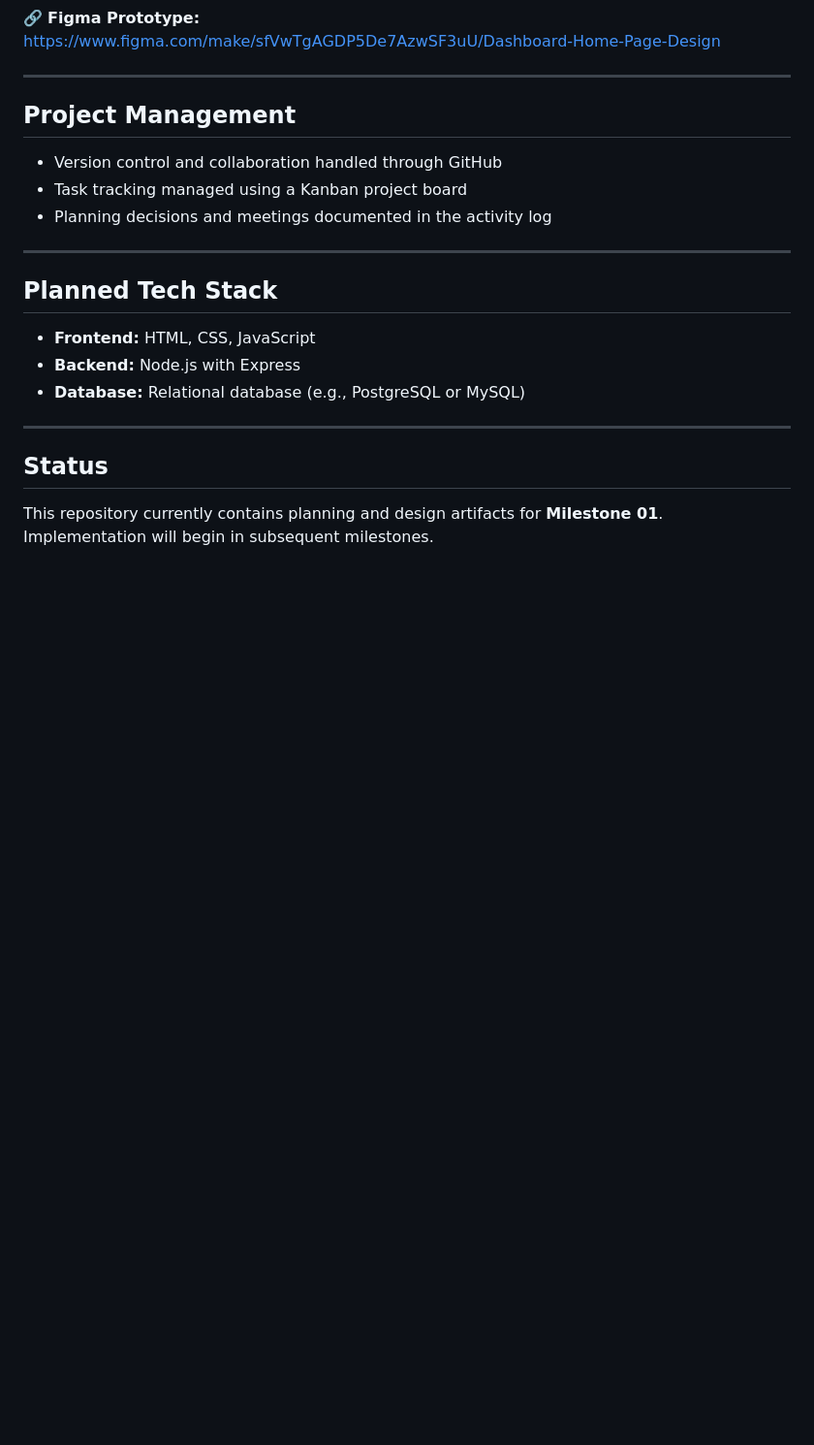
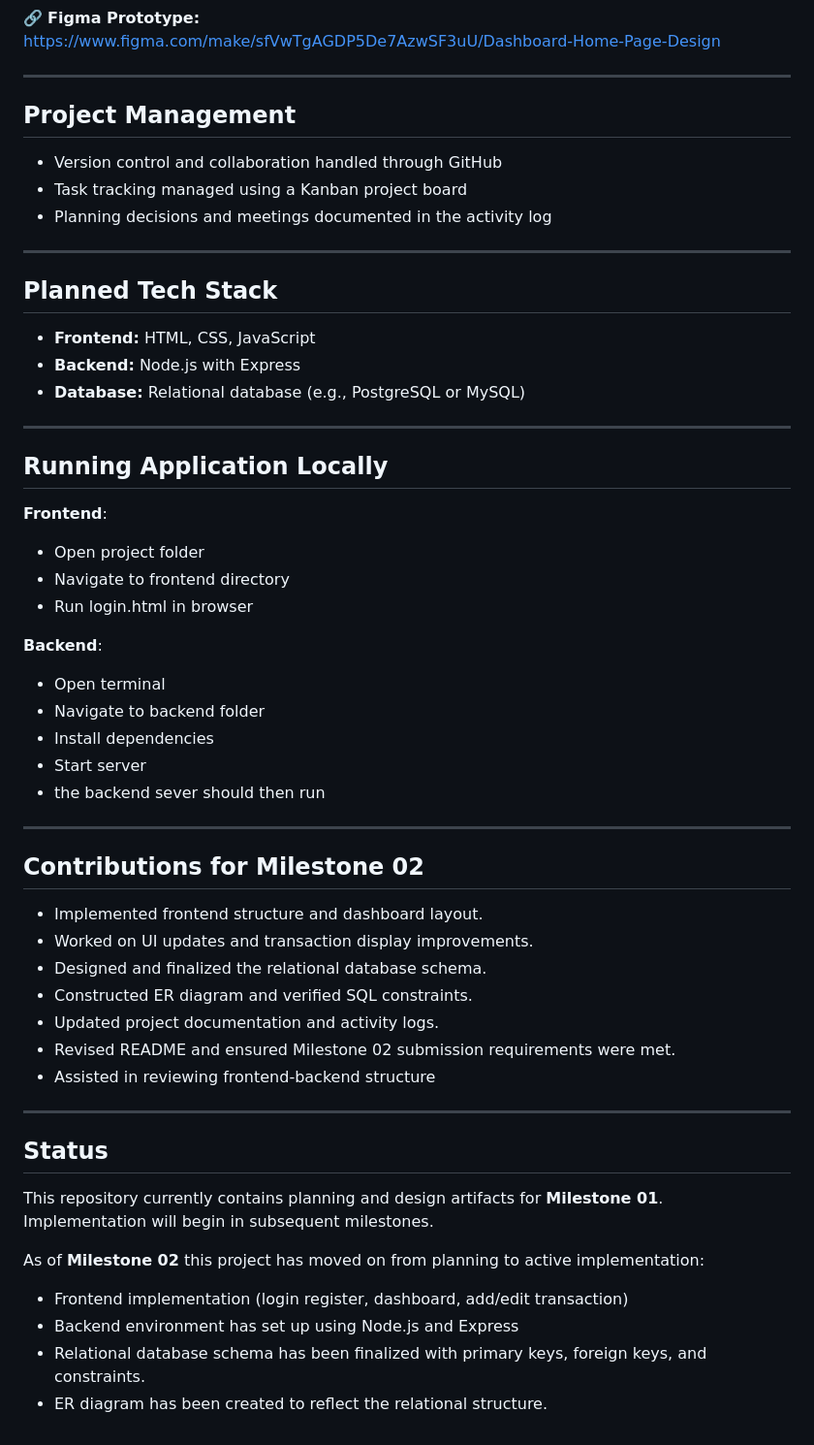
Before and after one commit to HamzaAzim1/personal-expense-tracker, a Markdown page: README.md, the part around the change. Shown at 97% size. Rendered like a GitHub page; blank space fills up the shorter version.

```diff
--- a/README.md
+++ b/README.md
@@ -94,6 +94,41 @@ https://www.figma.com/make/sfVwTgAGDP5De7AzwSF3uU/Dashboard-Home-Page-Design
 
 ---
 
+## Running Application Locally
+
+**Frontend**:
+- Open project folder
+- Navigate to frontend directory
+- Run login.html in browser
+
+**Backend**:
+- Open terminal
+- Navigate to backend folder
+- Install dependencies
+- Start server
+- the backend sever should then run
+
+---
+
+## Contributions for Milestone 02
+
+- Implemented frontend structure and dashboard layout.
+- Worked on UI updates and transaction display improvements.
+- Designed and finalized the relational database schema.
+- Constructed ER diagram and verified SQL constraints.
+- Updated project documentation and activity logs.
+- Revised README and ensured Milestone 02 submission requirements were met.
+- Assisted in reviewing frontend-backend structure
+
+---
+
 ## Status
 This repository currently contains planning and design artifacts for **Milestone 01**.
 Implementation will begin in subsequent milestones.
+
+As of **Milestone 02** this project has moved on from planning to active implementation:
+
+- Frontend implementation (login register, dashboard, add/edit transaction)
+- Backend environment has set up using Node.js and Express
+- Relational database schema has been finalized with primary keys, foreign keys, and constraints.
+- ER diagram has been created to reflect the relational structure.
```
